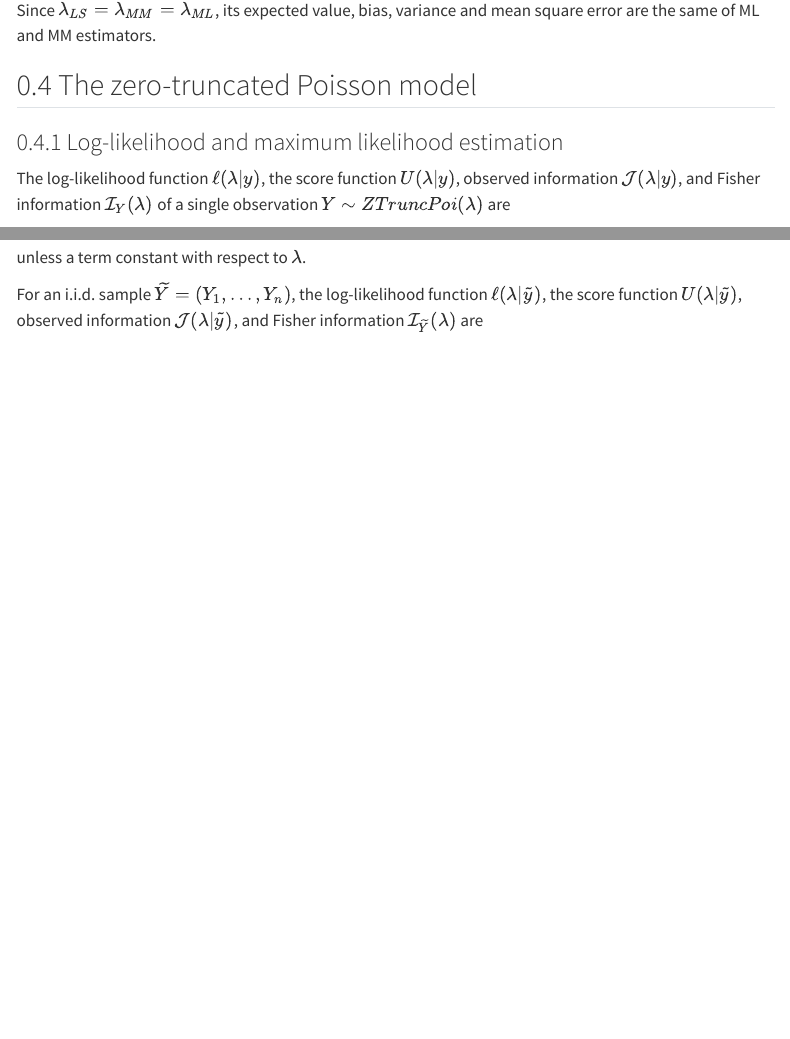
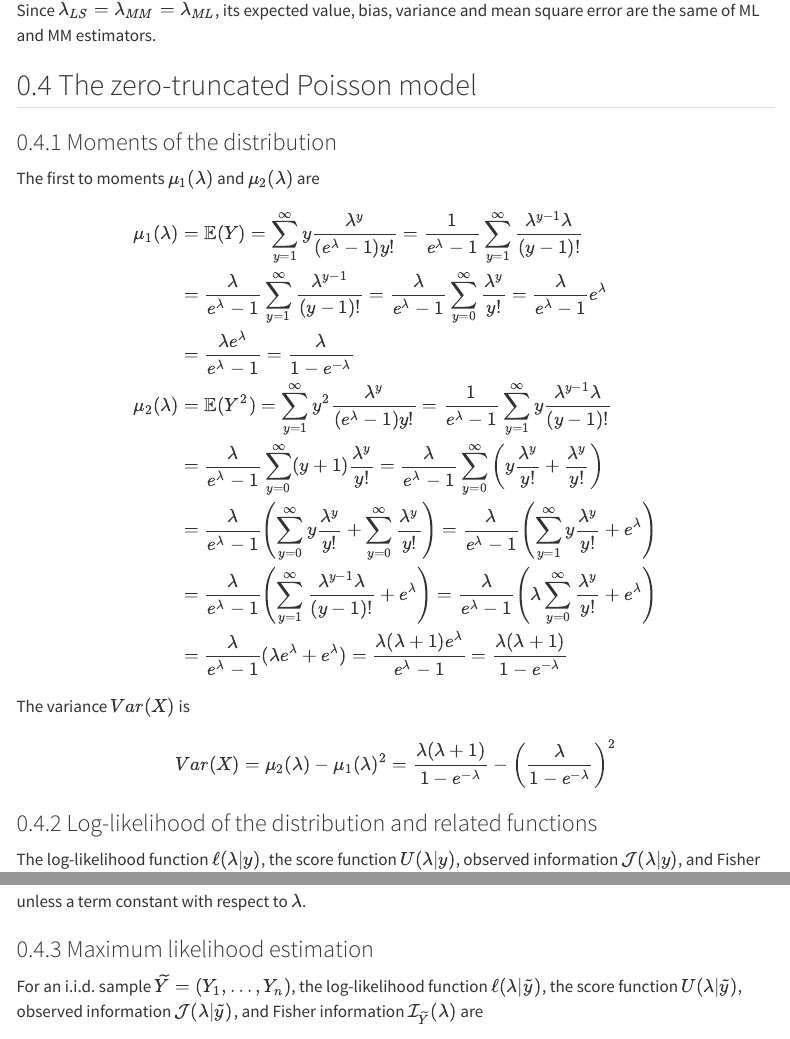
Before and after one commit to mvf-each-usp/zero-modif-poisson, a Quarto document (papers/zero-modif-poisson.qmd): the page in a window 1100 px wide, from 4860 px down, and a second part further down, joined at a grey line. Rendered offline with R 4.5, knitr and Pandoc in place of Quarto, with nearby package versions; some code elsewhere in the file could not run offline; menus at the side of the page are left out.

Commit message:
reorganizando a seção do modelo truncado

```diff
--- a/papers/zero-modif-poisson.qmd
+++ b/papers/zero-modif-poisson.qmd
@@ -439,7 +439,70 @@ Since $\hat\lambda_{LS}=\hat\lambda_{MM}=\hat\lambda_{ML}$, its expected value,
 
 ## The zero-truncated Poisson model
 
-### Log-likelihood and maximum likelihood estimation
+### Moments of the distribution
+
+The first to moments $\mu_1(\lambda)$ and $\mu_2(\lambda)$ are
+$$
+\begin{aligned}
+\mu_1(\lambda)
+  & = \mathbb{E}(Y)
+    = \sum_{y=1}^\infty y \frac{\lambda^y}{(e^\lambda-1)y!}
+    = \frac{1}{e^\lambda-1} \sum_{y=1}^\infty \frac{\lambda^{y-1}\lambda}{(y-1)!} \\
+  & = \frac{\lambda}{e^\lambda-1} \sum_{y=1}^\infty \frac{\lambda^{y-1}}{(y-1)!}
+    = \frac{\lambda}{e^\lambda-1} \sum_{y=0}^\infty \frac{\lambda^y}{y!}
+    = \frac{\lambda}{e^\lambda-1} e^\lambda \\
+  & = \frac{\lambda e^\lambda}{e^\lambda-1}
+    = \frac{\lambda}{1 - e^{-\lambda}} \\
+\mu_2(\lambda)
+  & = \mathbb{E}(Y^2)
+    = \sum_{y=1}^\infty y^2 \frac{\lambda^y}{(e^\lambda-1)y!}
+    = \frac{1}{e^\lambda-1}\sum_{y=1}^\infty y \frac{\lambda^{y-1}\lambda}{(y-1)!} \\
+  & = \frac{\lambda}{e^\lambda-1}\sum_{y=0}^\infty (y+1) \frac{\lambda^{y}}{y!}
+    = \frac{\lambda}{e^\lambda-1}
+        \sum_{y=0}^\infty
+          \left(
+            y \frac{\lambda^{y}}{y!}
+            + \frac{\lambda^{y}}{y!}
+          \right) \\
+  & = \frac{\lambda}{e^\lambda-1}
+      \left(
+        \sum_{y=0}^\infty y\frac{\lambda^{y}}{y!}
+        + \sum_{y=0}^\infty\frac{\lambda^{y}}{y!}
+      \right)
+    = \frac{\lambda}{e^\lambda-1}
+      \left(
+        \sum_{y=1}^\infty y\frac{\lambda^{y}}{y!}
+        + e^\lambda
+      \right) \\
+  & = \frac{\lambda}{e^\lambda-1}
+      \left(
+        \sum_{y=1}^\infty \frac{\lambda^{y-1}\lambda}{(y-1)!}
+        + e^\lambda
+      \right)
+    = \frac{\lambda}{e^\lambda-1}
+      \left(
+        \lambda \sum_{y=0}^\infty \frac{\lambda^{y}}{y!}
+        + e^\lambda
+      \right) \\
+  & = \frac{\lambda}{e^\lambda-1} (\lambda e^\lambda + e^\lambda)
+    = \frac{\lambda(\lambda + 1) e^\lambda}{e^\lambda-1}
+    = \frac{\lambda(\lambda + 1)}{1-e^{-\lambda}} \\
+\end{aligned}
+$$
+
+The variance $Var(X)$ is
+$$
+\begin{aligned}
+Var(X)
+  & = \mu_2(\lambda) - \mu_1(\lambda)^2
+    = \frac{\lambda(\lambda + 1)}{1-e^{-\lambda}}
+      - \left(\frac{\lambda}{1 - e^{-\lambda}}\right)^2 \\
+\end{aligned}
+$$
+
+
+
+### Log-likelihood of the distribution and related functions
 
 The log-likelihood function $\ell(\lambda|y)$, the score function $U(\lambda|y)$, observed information $\mathcal{J}(\lambda|y)$, and Fisher information $\mathcal{I}_Y(\lambda)$ of a single observation $Y \sim ZTruncPoi(\lambda)$ are
 $$
@@ -480,6 +543,10 @@ U(\lambda|y)
 \end{aligned}
 $$
 unless a term constant with respect to $\lambda$.
+
+
+
+### Maximum likelihood estimation
 
 For an i.i.d. sample $\widetilde{Y}=(Y_1,\ldots,Y_n)$, the log-likelihood function $\ell(\lambda|\widetilde{y})$, the score function $U(\lambda|\widetilde{y})$, observed information $\mathcal{J}(\lambda|\widetilde{y})$, and Fisher information $\mathcal{I}_{\widetilde{Y}}(\lambda)$ are
 $$
```
Also changed, not shown: papers/zero-modif-poisson.qmd (82 more changed lines).
